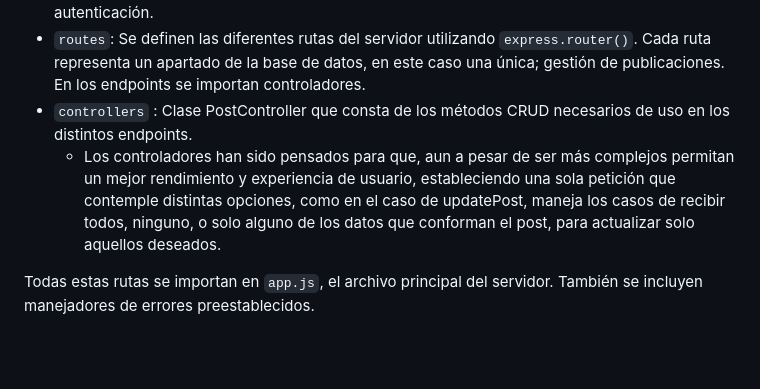
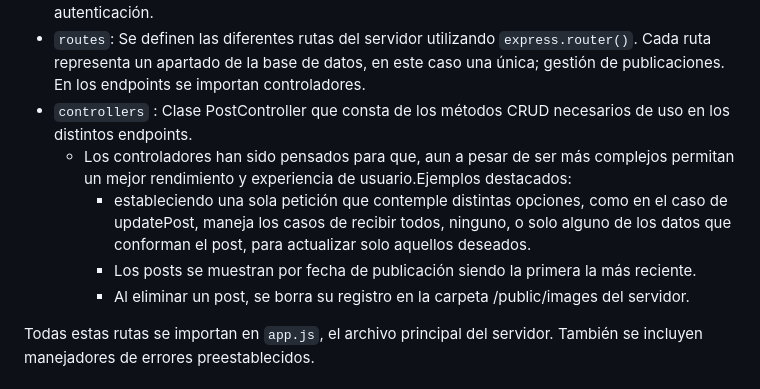
Before and after one commit to SilviaPescador/Fullstack-Blog, a Markdown page: README.md, the part around the change. GitHub-like rendering; blank space fills up the shorter version.

```diff
--- a/README.md
+++ b/README.md
@@ -145,7 +145,10 @@ El servidor es una API REST creada con Express Generator y utiliza Node.js. La e
 - `lib`: Contiene varios archivos con funcionalidades utilizadas en diferentes partes del servidor, así como los middlewares para la verificación de datos provenientes del cliente y la autenticación.
 - `routes`: Se definen las diferentes rutas del servidor utilizando `express.router()`. Cada ruta representa un apartado de la base de datos, en este caso una única; gestión de publicaciones. En los endpoints se importan controladores.
 - `controllers` : Clase PostController que consta de los métodos CRUD necesarios de uso en los distintos endpoints.
-  - Los controladores han sido pensados para que, aun a pesar de ser más complejos permitan un mejor rendimiento y experiencia de usuario, estableciendo una sola petición que contemple distintas opciones, como en el caso de updatePost, maneja los casos de recibir todos, ninguno, o solo alguno de los datos que conforman el post, para actualizar solo aquellos deseados.
+  - Los controladores han sido pensados para que, aun a pesar de ser más complejos permitan un mejor rendimiento y experiencia de usuario.Ejemplos destacados:
+    -  estableciendo una sola petición que contemple distintas opciones, como en el caso de updatePost, maneja los casos de recibir todos, ninguno, o solo alguno de los datos que conforman el post, para actualizar solo aquellos deseados.
+    -  Los posts se muestran por fecha de publicación siendo la primera la más reciente.
+    -  Al eliminar un post, se borra su registro en la carpeta /public/images del servidor.
 
 Todas estas rutas se importan en `app.js`, el archivo principal del servidor. También se incluyen manejadores de errores preestablecidos.
 
```
